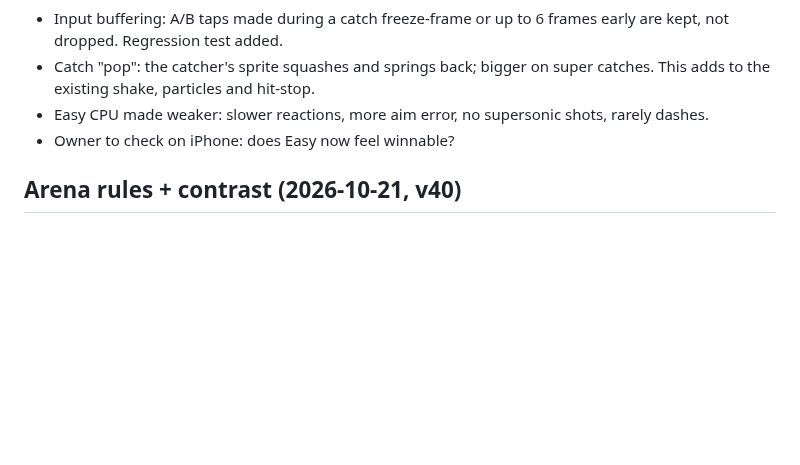
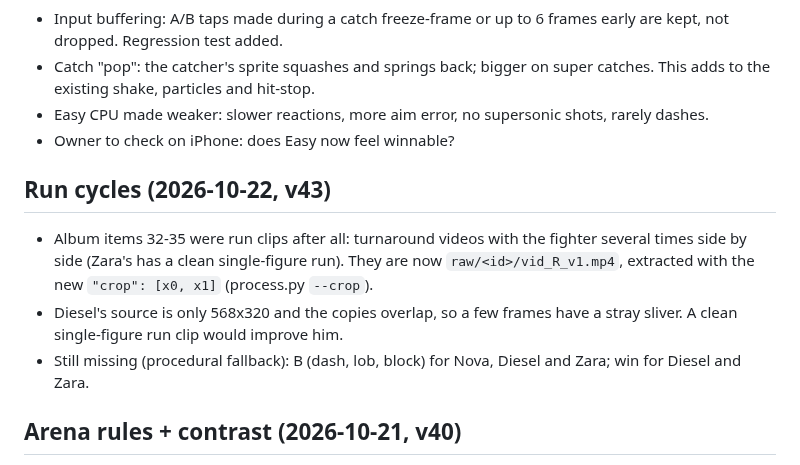
Before and after one commit to marketingmaloney-ai/disc-riot-2084, a Markdown page: NEXT_STEPS.md, the part around the change. Rendered like a GitHub page; blank space fills up the shorter version.

Commit message:
Docs: run cycles
Co-Authored-By: Claude Opus 5.5 <noreply@anthropic.com>
Claude-Session: https://claude.ai/code/session_019M5Dpgc2psw9ifHCzpuztd

```diff
--- a/NEXT_STEPS.md
+++ b/NEXT_STEPS.md
@@ -46,6 +46,11 @@ game should be polished and have more fighters, more supers and **multiplayer**.
 - Easy CPU made weaker: slower reactions, more aim error, no supersonic shots, rarely dashes.
 - Owner to check on iPhone: does Easy now feel winnable?
 
+## Run cycles (2026-10-22, v43)
+- Album items 32-35 were run clips after all: turnaround videos with the fighter several times side by side (Zara's has a clean single-figure run). They are now `raw/<id>/vid_R_v1.mp4`, extracted with the new `"crop": [x0, x1]` (process.py `--crop`).
+- Diesel's source is only 568x320 and the copies overlap, so a few frames have a stray sliver. A clean single-figure run clip would improve him.
+- Still missing (procedural fallback): B (dash, lob, block) for Nova, Diesel and Zara; win for Diesel and Zara.
+
 ## Arena rules + contrast (2026-10-21, v40)
 - `src/sim/courts.ts` holds each arena's goal wall and bumpers.
   - Unchanged: Sunset Strip and Neon Pier (classic 3-5-3, no bumpers).
```
